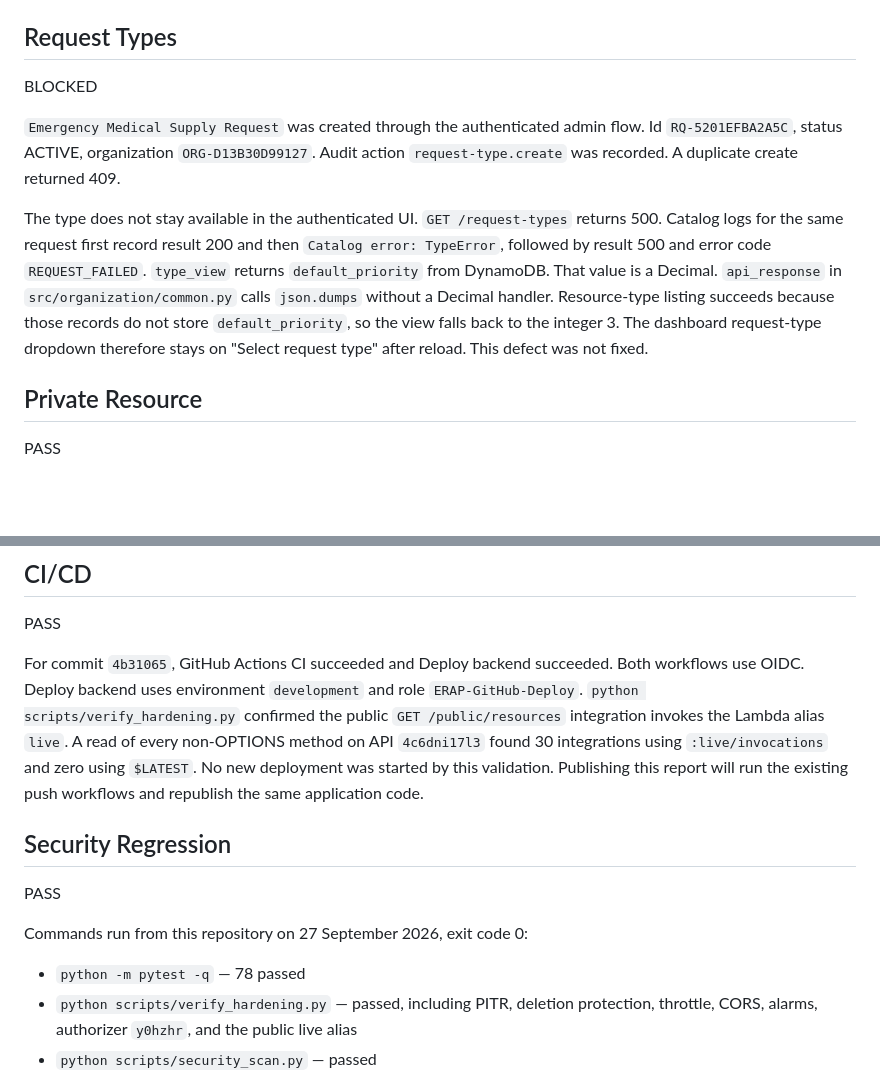
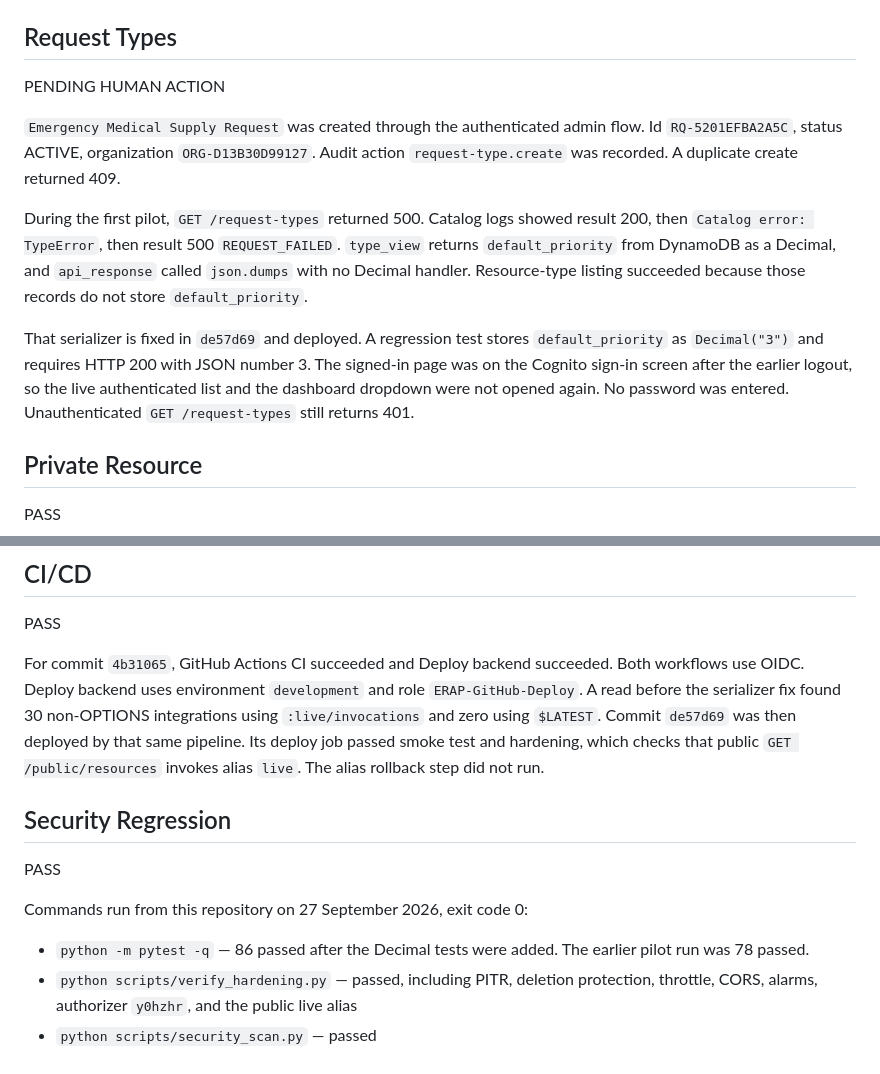
Before and after one commit to sricharanreddy5414/emergency-resource-allocation, a Markdown page: docs/live-pilot-execution-report.md, 2 parts joined by grey strips. Drawn GitHub-style; blank space fills up the shorter version.

```diff
--- a/docs/live-pilot-execution-report.md
+++ b/docs/live-pilot-execution-report.md
@@ -38,11 +38,13 @@ PASS
 
 ## Request Types
 
-BLOCKED
+PENDING HUMAN ACTION
 
 `Emergency Medical Supply Request` was created through the authenticated admin flow. Id `RQ-5201EFBA2A5C`, status ACTIVE, organization `ORG-D13B30D99127`. Audit action `request-type.create` was recorded. A duplicate create returned 409.
 
-The type does not stay available in the authenticated UI. `GET /request-types` returns 500. Catalog logs for the same request first record result 200 and then `Catalog error: TypeError`, followed by result 500 and error code `REQUEST_FAILED`. `type_view` returns `default_priority` from DynamoDB. That value is a Decimal. `api_response` in `src/organization/common.py` calls `json.dumps` without a Decimal handler. Resource-type listing succeeds because those records do not store `default_priority`, so the view falls back to the integer 3. The dashboard request-type dropdown therefore stays on "Select request type" after reload. This defect was not fixed.
+During the first pilot, `GET /request-types` returned 500. Catalog logs showed result 200, then `Catalog error: TypeError`, then result 500 `REQUEST_FAILED`. `type_view` returns `default_priority` from DynamoDB as a Decimal, and `api_response` called `json.dumps` with no Decimal handler. Resource-type listing succeeded because those records do not store `default_priority`.
+
+That serializer is fixed in `de57d69` and deployed. A regression test stores `default_priority` as `Decimal("3")` and requires HTTP 200 with JSON number 3. The signed-in page was on the Cognito sign-in screen after the earlier logout, so the live authenticated list and the dashboard dropdown were not opened again. No password was entered. Unauthenticated `GET /request-types` still returns 401.
 
 ## Private Resource
 
@@ -185,7 +187,7 @@ PRODUCTION ENVIRONMENT GOVERNANCE PENDING
 
 PASS
 
-For commit `4b31065`, GitHub Actions CI succeeded and Deploy backend succeeded. Both workflows use OIDC. Deploy backend uses environment `development` and role `ERAP-GitHub-Deploy`. `python scripts/verify_hardening.py` confirmed the public `GET /public/resources` integration invokes the Lambda alias `live`. A read of every non-OPTIONS method on API `4c6dni17l3` found 30 integrations using `:live/invocations` and zero using `$LATEST`. No new deployment was started by this validation. Publishing this report will run the existing push workflows and republish the same application code.
+For commit `4b31065`, GitHub Actions CI succeeded and Deploy backend succeeded. Both workflows use OIDC. Deploy backend uses environment `development` and role `ERAP-GitHub-Deploy`. A read before the serializer fix found 30 non-OPTIONS integrations using `:live/invocations` and zero using `$LATEST`. Commit `de57d69` was then deployed by that same pipeline. Its deploy job passed smoke test and hardening, which checks that public `GET /public/resources` invokes alias `live`. The alias rollback step did not run.
 
 ## Security Regression
 
@@ -193,7 +195,7 @@ PASS
 
 Commands run from this repository on 27 September 2026, exit code 0:
 
-- `python -m pytest -q` — 78 passed
+- `python -m pytest -q` — 86 passed after the Decimal tests were added. The earlier pilot run was 78 passed.
 - `python scripts/verify_hardening.py` — passed, including PITR, deletion protection, throttle, CORS, alarms, authorizer `y0hzhr`, and the public live alias
 - `python scripts/security_scan.py` — passed
 - `python scripts/check_frontend.py` — passed (`NO_FRONTEND_BUILD`)
```
Also changed, not shown: other parts of docs/live-pilot-execution-report.md (+22 -10 lines).
